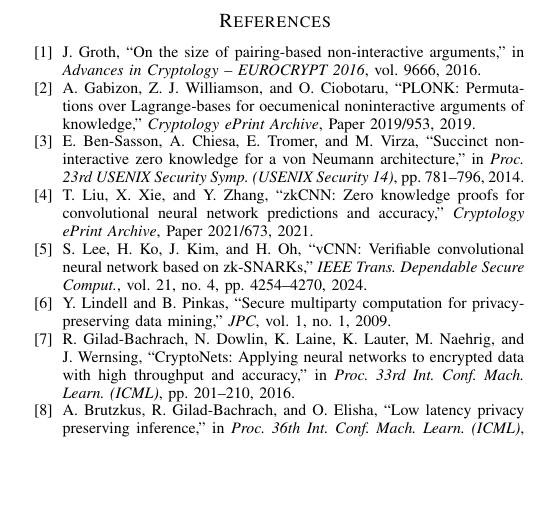
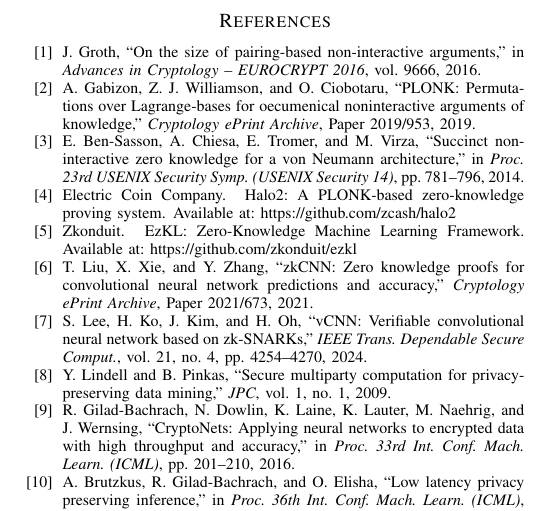
Before and after one commit to JanAguilo/zkp-verifiable-ai, a LaTeX paper (paper/paper.tex): part of page 7 of 7, cut so that both start at the same text, the shorter picture padded with empty space. Compiled offline with pdfLaTeX.

Commit message:
added references

```diff
--- a/paper/paper.tex
+++ b/paper/paper.tex
@@ -436,6 +436,16 @@
 \bibitem{bensasson2014vn}
 E.~Ben-Sasson, A.~Chiesa, E.~Tromer, and M.~Virza, ``Succinct non-interactive zero knowledge for a von Neumann architecture,'' in \emph{Proc. 23rd USENIX Security Symp. (USENIX Security 14)}, pp.~781--796, 2014.
 
+\bibitem{halo2}
+Electric Coin Company.
+\newblock Halo2: A PLONK-based zero-knowledge proving system.
+\newblock Available at: \url{https://github.com/zcash/halo2}
+
+\bibitem{ezkl}
+Zkonduit.
+\newblock EzKL: Zero-Knowledge Machine Learning Framework.
+\newblock Available at: \url{https://github.com/zkonduit/ezkl}
+
 \bibitem{liu2021zkcnn}
 T.~Liu, X.~Xie, and Y.~Zhang, ``zkCNN: Zero knowledge proofs for convolutional neural network predictions and accuracy,'' \emph{Cryptology ePrint Archive}, Paper~2021/673, 2021.
 
```
Also changed, not shown: paper/paper.pdf, paper/paper.tex (2 more changed lines), 3 other files.
